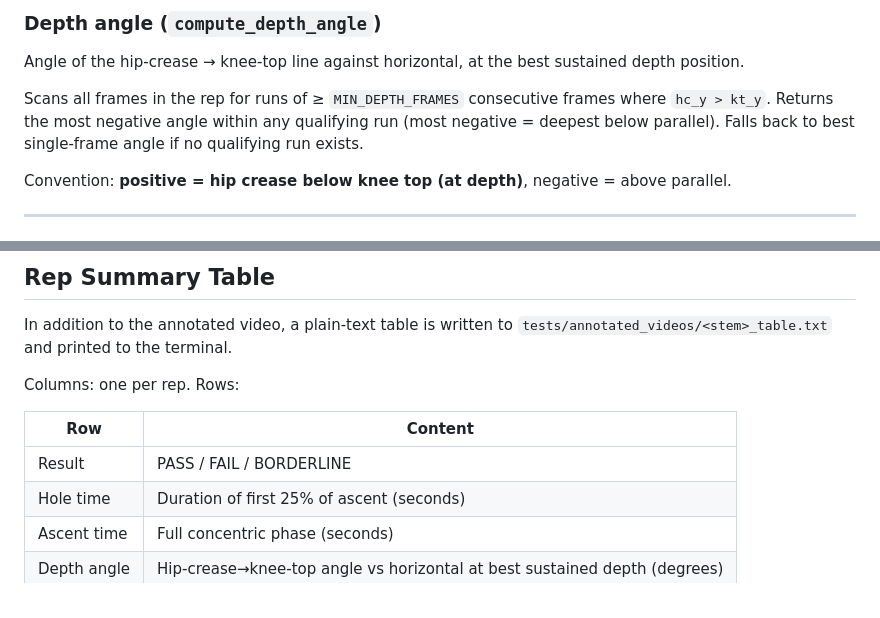
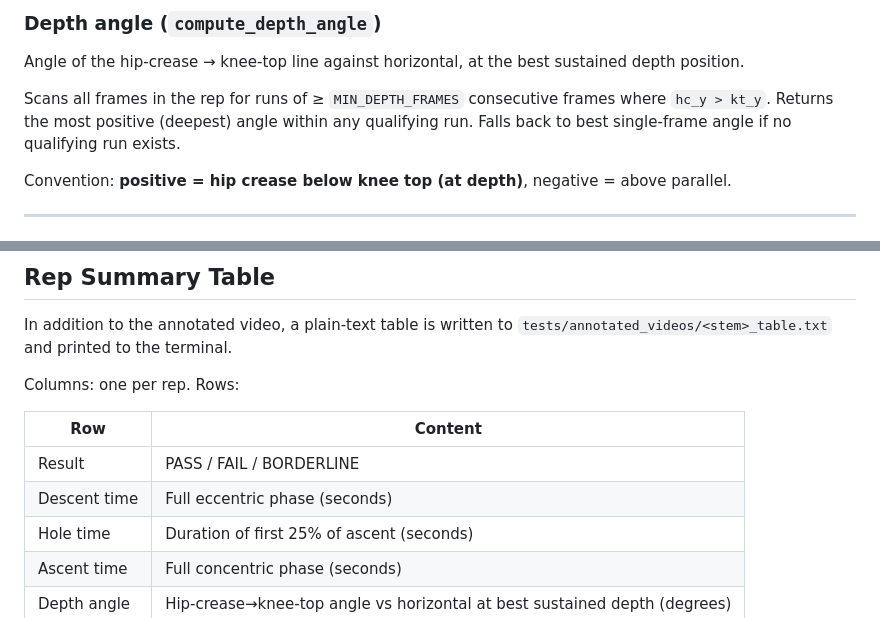
Before and after one commit to gfires/Vantage, a Markdown page: synopsis.md, 2 parts joined by grey strips. Rendered like a GitHub page.

Commit message:
synopsis

```diff
--- a/synopsis.md
+++ b/synopsis.md
@@ -161,7 +161,7 @@ Computed using smoothed `draw_frames` landmarks so the displayed arc on video ma
 
 Angle of the hip-crease → knee-top line against horizontal, at the best sustained depth position.
 
-Scans all frames in the rep for runs of ≥ `MIN_DEPTH_FRAMES` consecutive frames where `hc_y > kt_y`. Returns the most negative angle within any qualifying run (most negative = deepest below parallel). Falls back to best single-frame angle if no qualifying run exists.
+Scans all frames in the rep for runs of ≥ `MIN_DEPTH_FRAMES` consecutive frames where `hc_y > kt_y`. Returns the most positive (deepest) angle within any qualifying run. Falls back to best single-frame angle if no qualifying run exists.
 
 Convention: **positive = hip crease below knee top (at depth)**, negative = above parallel.
 
@@ -199,6 +199,7 @@ Columns: one per rep. Rows:
 | Row | Content |
 |---|---|
 | Result | PASS / FAIL / BORDERLINE |
+| Descent time | Full eccentric phase (seconds) |
 | Hole time | Duration of first 25% of ascent (seconds) |
 | Ascent time | Full concentric phase (seconds) |
 | Depth angle | Hip-crease→knee-top angle vs horizontal at best sustained depth (degrees) |
```
